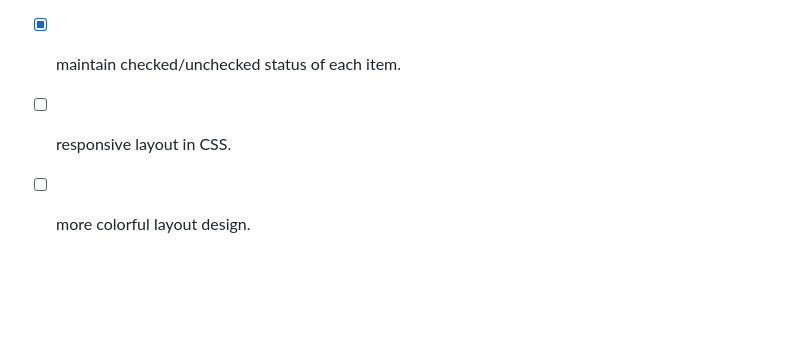
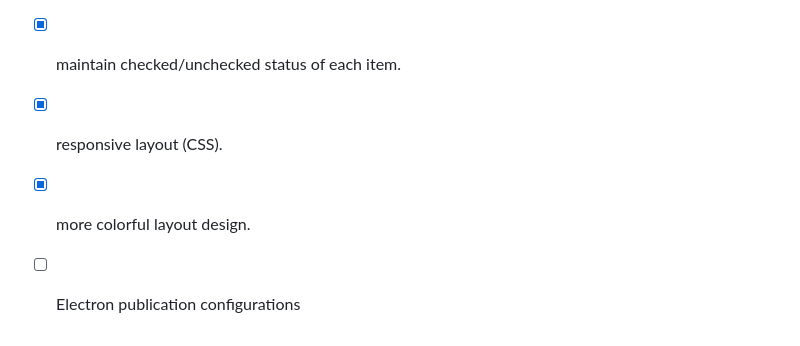
Before and after one commit to LucasZeng99/todo-simple, a Markdown page: README.md, the part around the change printed below. Rendered like a GitHub page; blank space fills up the shorter version.

```diff
--- a/README.md
+++ b/README.md
@@ -13,3 +20,4 @@ It can also run on browsers once you delete the `require('electron')` line.
 - [x] maintain checked/unchecked status of each item.
-- [ ] responsive layout in CSS.
-- [ ] more colorful layout design.
+- [x] responsive layout (CSS).
+- [x] more colorful layout design.
+- [ ] Electron publication configurations
```
Also changed, not shown: other parts of README.md (+9 -2 lines), screen_shots/1.jpg (added), screen_shots/2.jpg (added), 1 other file.
